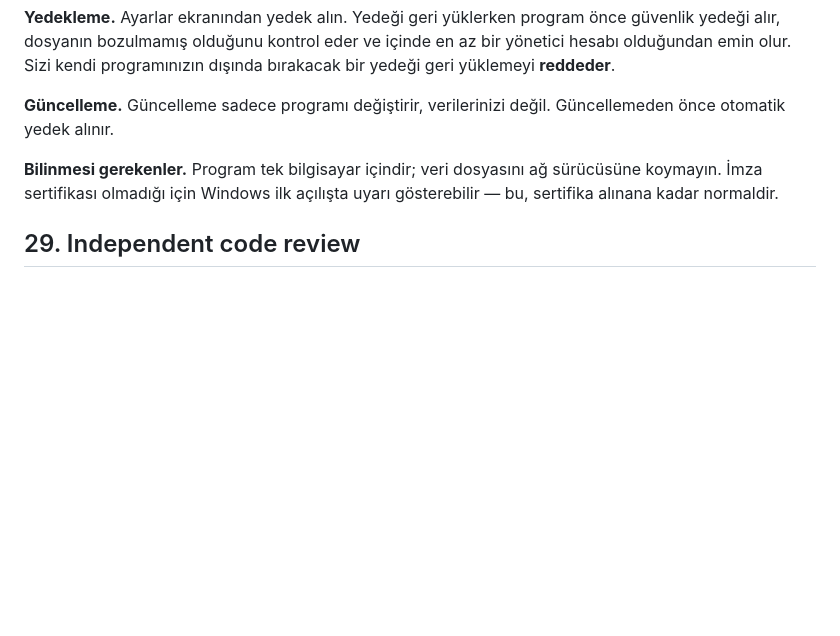
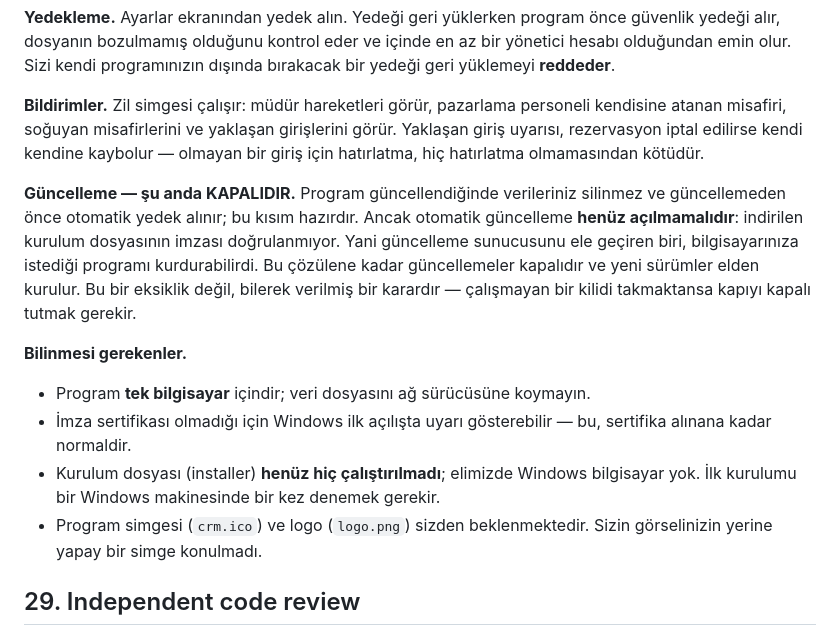
Before and after one commit to keremsaricicek/meritmarketing, a Markdown page: docs/FINAL-REPORT.md, the part around the change. GitHub-like rendering; blank space fills up the shorter version.

```diff
--- a/docs/FINAL-REPORT.md
+++ b/docs/FINAL-REPORT.md
@@ -419,12 +419,28 @@ raporda, takvimde veya başka hiçbir yerde.
 en az bir yönetici hesabı olduğundan emin olur. Sizi kendi programınızın
 dışında bırakacak bir yedeği geri yüklemeyi **reddeder**.
 
-**Güncelleme.** Güncelleme sadece programı değiştirir, verilerinizi değil.
-Güncellemeden önce otomatik yedek alınır.
+**Bildirimler.** Zil simgesi çalışır: müdür hareketleri görür, pazarlama
+personeli kendisine atanan misafiri, soğuyan misafirlerini ve yaklaşan
+girişlerini görür. Yaklaşan giriş uyarısı, rezervasyon iptal edilirse kendi
+kendine kaybolur — olmayan bir giriş için hatırlatma, hiç hatırlatma olmamasından
+kötüdür.
 
-**Bilinmesi gerekenler.** Program tek bilgisayar içindir; veri dosyasını ağ
-sürücüsüne koymayın. İmza sertifikası olmadığı için Windows ilk açılışta
-uyarı gösterebilir — bu, sertifika alınana kadar normaldir.
+**Güncelleme — şu anda KAPALIDIR.** Program güncellendiğinde verileriniz
+silinmez ve güncellemeden önce otomatik yedek alınır; bu kısım hazırdır. Ancak
+otomatik güncelleme **henüz açılmamalıdır**: indirilen kurulum dosyasının
+imzası doğrulanmıyor. Yani güncelleme sunucusunu ele geçiren biri, bilgisayarınıza
+istediği programı kurdurabilirdi. Bu çözülene kadar güncellemeler kapalıdır ve
+yeni sürümler elden kurulur. Bu bir eksiklik değil, bilerek verilmiş bir karardır
+— çalışmayan bir kilidi takmaktansa kapıyı kapalı tutmak gerekir.
+
+**Bilinmesi gerekenler.**
+- Program **tek bilgisayar** içindir; veri dosyasını ağ sürücüsüne koymayın.
+- İmza sertifikası olmadığı için Windows ilk açılışta uyarı gösterebilir — bu,
+  sertifika alınana kadar normaldir.
+- Kurulum dosyası (installer) **henüz hiç çalıştırılmadı**; elimizde Windows
+  bilgisayar yok. İlk kurulumu bir Windows makinesinde bir kez denemek gerekir.
+- Program simgesi (`crm.ico`) ve logo (`logo.png`) sizden beklenmektedir. Sizin
+  görselinizin yerine yapay bir simge konulmadı.
 
 ## 29. Independent code review
 
```
Also changed, not shown: docs/OWNER-OPERATIONS-TR.md (+73 -9 lines).
